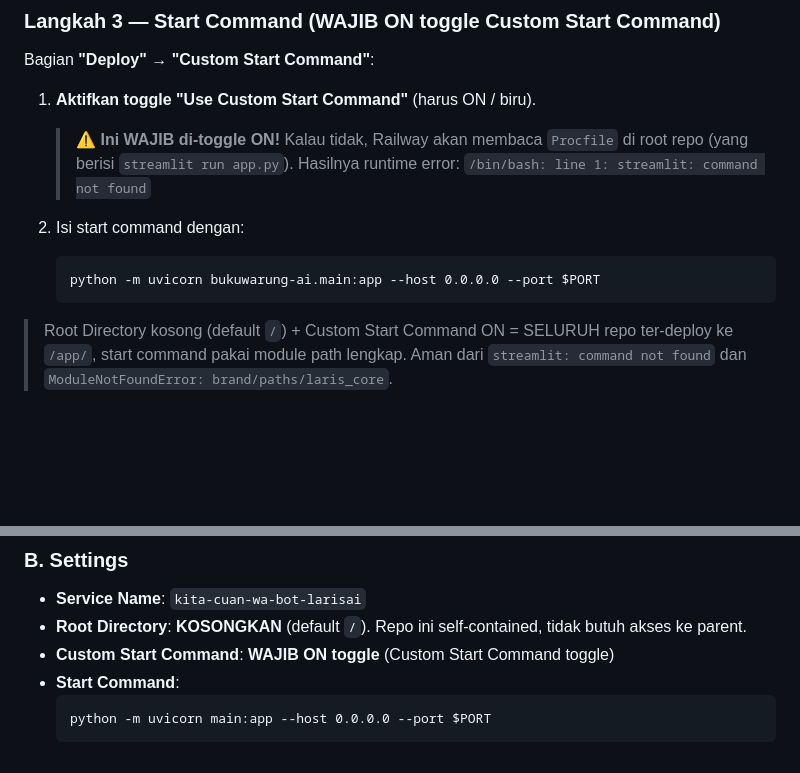
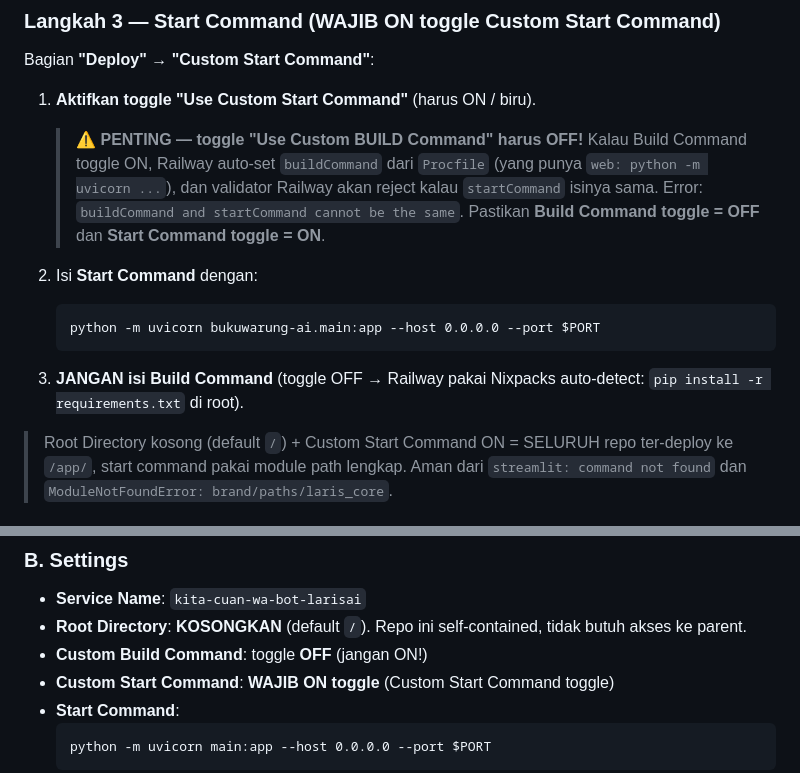
Before and after one commit to 157vis/bukuwarung-ai, a Markdown page: logs/PANDUAN_SETUP_RAILWAY.md, 2 parts joined by grey strips. Drawn GitHub-style; blank space fills up the shorter version.

Commit message:
docs(railway): perjelas Build Command OFF + Start Command ON
User dapat error dari Railway validator:
"Failed to parse your service config. buildCommand and startCommand
cannot be the same. You've likely set this as a mistake."

Penyebab: toggle "Use Custom Build Command" di Railway dashboard
ON, dan field Build + Start Command diisi value yang sama (Procfile
line 1 'web: python -m uvicorn ...' = auto-set buildCommand, dan
Custom Start Command = value yang sama).

Fix: PANDUAN diperjelas:
- Custom Build Command toggle = OFF (jangan ON, biar Nixpacks
  auto-detect 'pip install -r requirements.txt')
- Custom Start Command toggle = ON
- Streamlit dashboard: start command pakai 'python -m streamlit'
  (bukan 'streamlit') agar bisa dipanggil walaupun script
  'streamlit' tidak di-PATH.

Co-authored-by: Cursor <cursoragent@cursor.com>

````diff
--- a/logs/PANDUAN_SETUP_RAILWAY.md
+++ b/logs/PANDUAN_SETUP_RAILWAY.md
@@ -53,15 +53,21 @@ Cari bagian **"Source"** atau **"Build"**:
 Bagian **"Deploy"** → **"Custom Start Command"**:
 
 1. **Aktifkan toggle "Use Custom Start Command"** (harus ON / biru).
-   > ⚠️ **Ini WAJIB di-toggle ON!** Kalau tidak, Railway akan membaca
-   > `Procfile` di root repo (yang berisi `streamlit run app.py`).
-   > Hasilnya runtime error:
-   > `/bin/bash: line 1: streamlit: command not found`
+   > ⚠️ **PENTING — toggle "Use Custom BUILD Command" harus OFF!**
+   > Kalau Build Command toggle ON, Railway auto-set `buildCommand`
+   > dari `Procfile` (yang punya `web: python -m uvicorn ...`), dan
+   > validator Railway akan reject kalau `startCommand` isinya sama.
+   > Error: `buildCommand and startCommand cannot be the same`.
+   > Pastikan **Build Command toggle = OFF** dan **Start Command
+   > toggle = ON**.
 
-2. Isi start command dengan:
+2. Isi **Start Command** dengan:
    ```
    python -m uvicorn bukuwarung-ai.main:app --host 0.0.0.0 --port $PORT
    ```
+
+3. **JANGAN isi Build Command** (toggle OFF → Railway pakai Nixpacks
+   auto-detect: `pip install -r requirements.txt` di root).
 
 > Root Directory kosong (default `/`) + Custom Start Command ON =
 > SELURUH repo ter-deploy ke `/app/`, start command pakai module path
@@ -127,6 +133,7 @@ Expected response (contoh):
 - **Service Name**: `kita-cuan-wa-bot-larisai`
 - **Root Directory**: **KOSONGKAN** (default `/`). Repo ini self-contained,
   tidak butuh akses ke parent.
+- **Custom Build Command**: toggle **OFF** (jangan ON!)
 - **Custom Start Command**: **WAJIB ON toggle** (Custom Start Command toggle)
 - **Start Command**:
   ```
````
Also changed, not shown: docs/PANDUAN_RAILWAY.md (+2 -1 lines).
